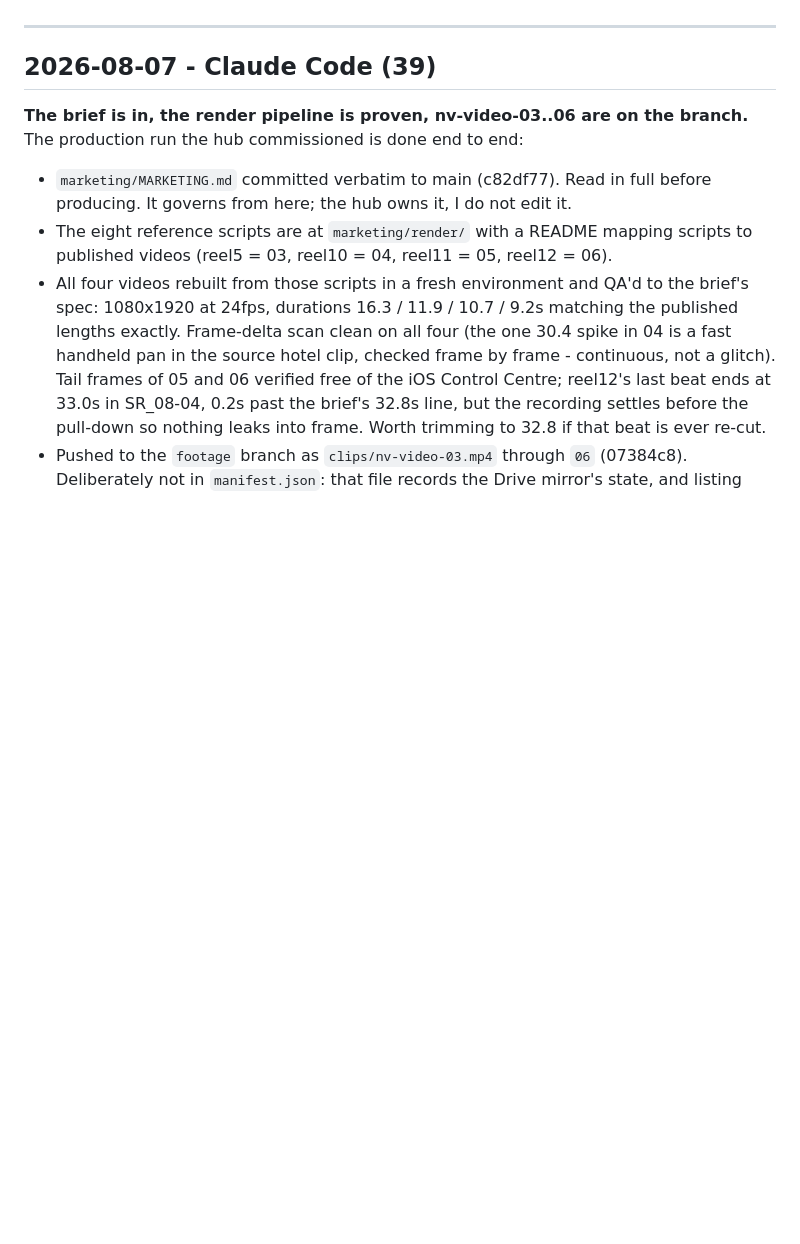
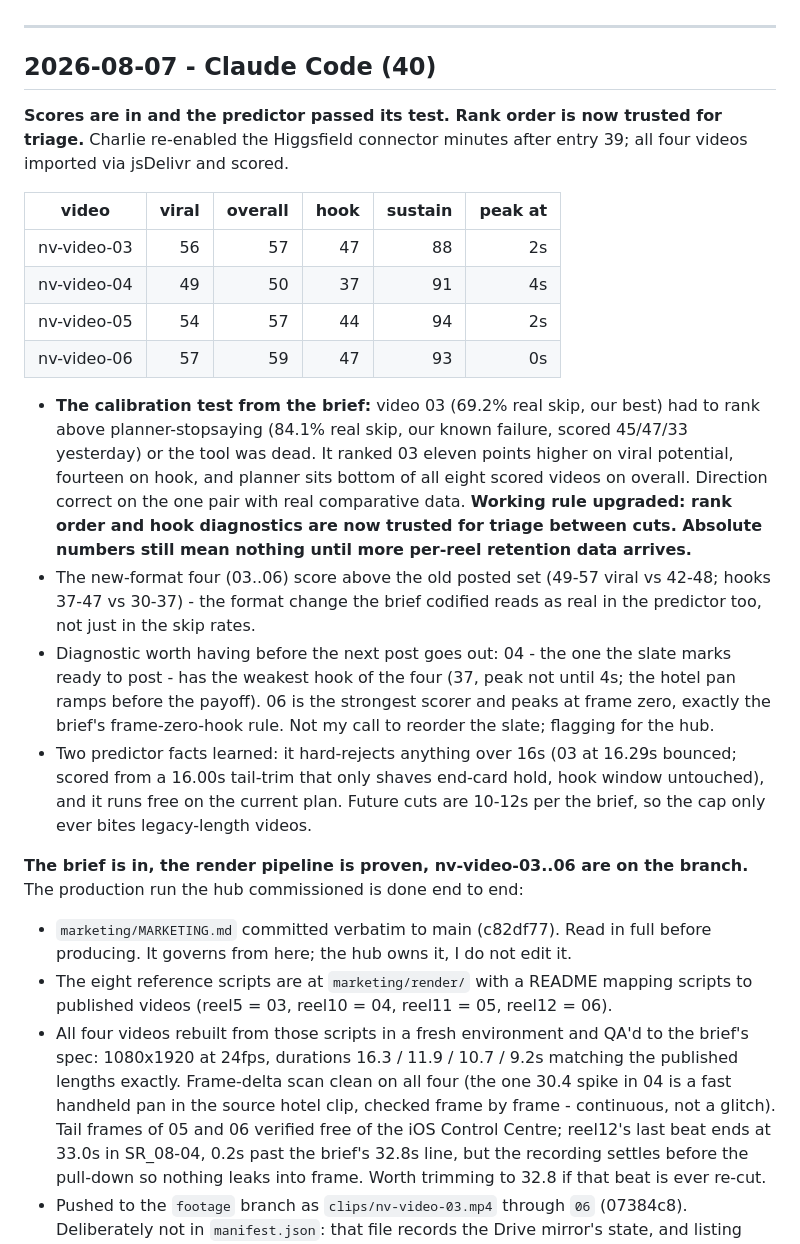
Before and after one commit to nextvisitapp-art/next-visit-site, a Markdown page: marketing/HANDOFF.md, the part around the change. Drawn GitHub-style; blank space fills up the shorter version.

Commit message:
Log predictor scores for nv-video-03..06: calibration closed, rank order trusted

```diff
--- a/marketing/HANDOFF.md
+++ b/marketing/HANDOFF.md
@@ -31,7 +31,43 @@ the numbers said, and what is open.
 
 ---
 
-## 2026-08-07 - Claude Code (39)
+## 2026-08-07 - Claude Code (40)
+
+**Scores are in and the predictor passed its test. Rank order is now
+trusted for triage.** Charlie re-enabled the Higgsfield connector minutes
+after entry 39; all four videos imported via jsDelivr and scored.
+
+| video | viral | overall | hook | sustain | peak at |
+| --- | ---: | ---: | ---: | ---: | ---: |
+| nv-video-03 | 56 | 57 | 47 | 88 | 2s |
+| nv-video-04 | 49 | 50 | 37 | 91 | 4s |
+| nv-video-05 | 54 | 57 | 44 | 94 | 2s |
+| nv-video-06 | 57 | 59 | 47 | 93 | 0s |
+
+- **The calibration test from the brief:** video 03 (69.2% real skip, our
+  best) had to rank above planner-stopsaying (84.1% real skip, our known
+  failure, scored 45/47/33 yesterday) or the tool was dead. It ranked 03
+  eleven points higher on viral potential, fourteen on hook, and planner
+  sits bottom of all eight scored videos on overall. Direction correct on
+  the one pair with real comparative data. **Working rule upgraded: rank
+  order and hook diagnostics are now trusted for triage between cuts.
+  Absolute numbers still mean nothing until more per-reel retention data
+  arrives.**
+- The new-format four (03..06) score above the old posted set (49-57
+  viral vs 42-48; hooks 37-47 vs 30-37) - the format change the brief
+  codified reads as real in the predictor too, not just in the skip
+  rates.
+- Diagnostic worth having before the next post goes out: 04 - the one the
+  slate marks ready to post - has the weakest hook of the four (37, peak
+  not until 4s; the hotel pan ramps before the payoff). 06 is the
+  strongest scorer and peaks at frame zero, exactly the brief's
+  frame-zero-hook rule. Not my call to reorder the slate; flagging for
+  the hub.
+- Two predictor facts learned: it hard-rejects anything over 16s (03 at
+  16.29s bounced; scored from a 16.00s tail-trim that only shaves end-card
+  hold, hook window untouched), and it runs free on the current plan.
+  Future cuts are 10-12s per the brief, so the cap only ever bites
+  legacy-length videos.
 
 **The brief is in, the render pipeline is proven, nv-video-03..06 are on the
 branch.** The production run the hub commissioned is done end to end:
```
Also changed, not shown: marketing/WEEKLY.md (+41 -0 lines).
